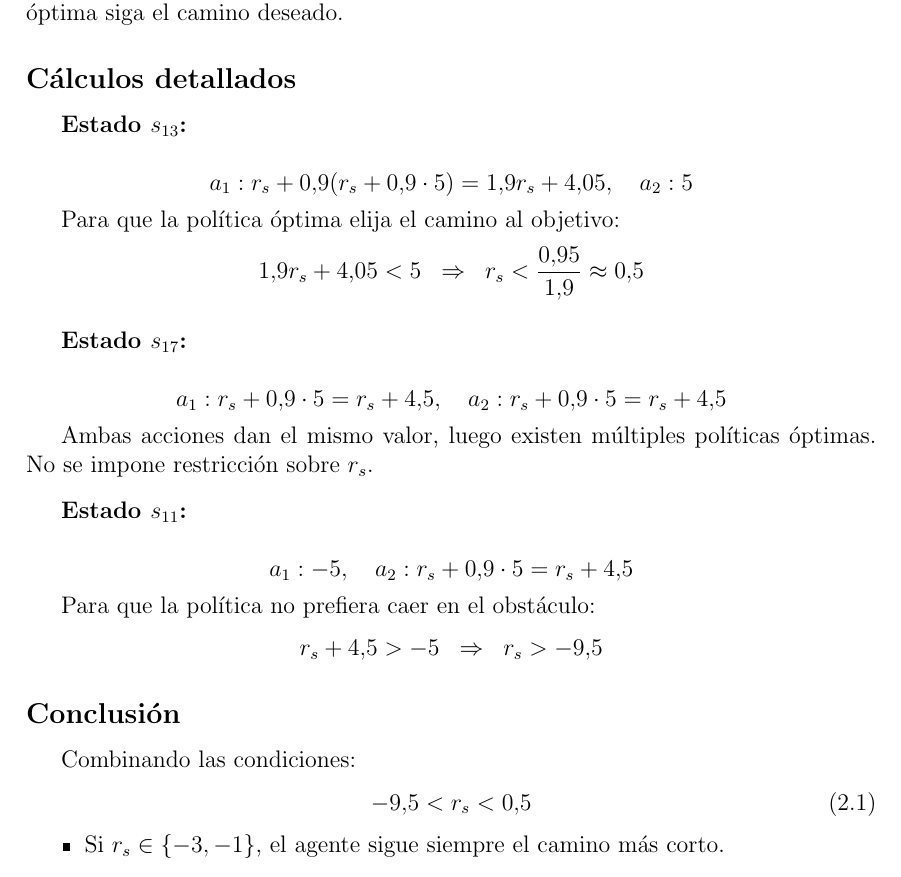
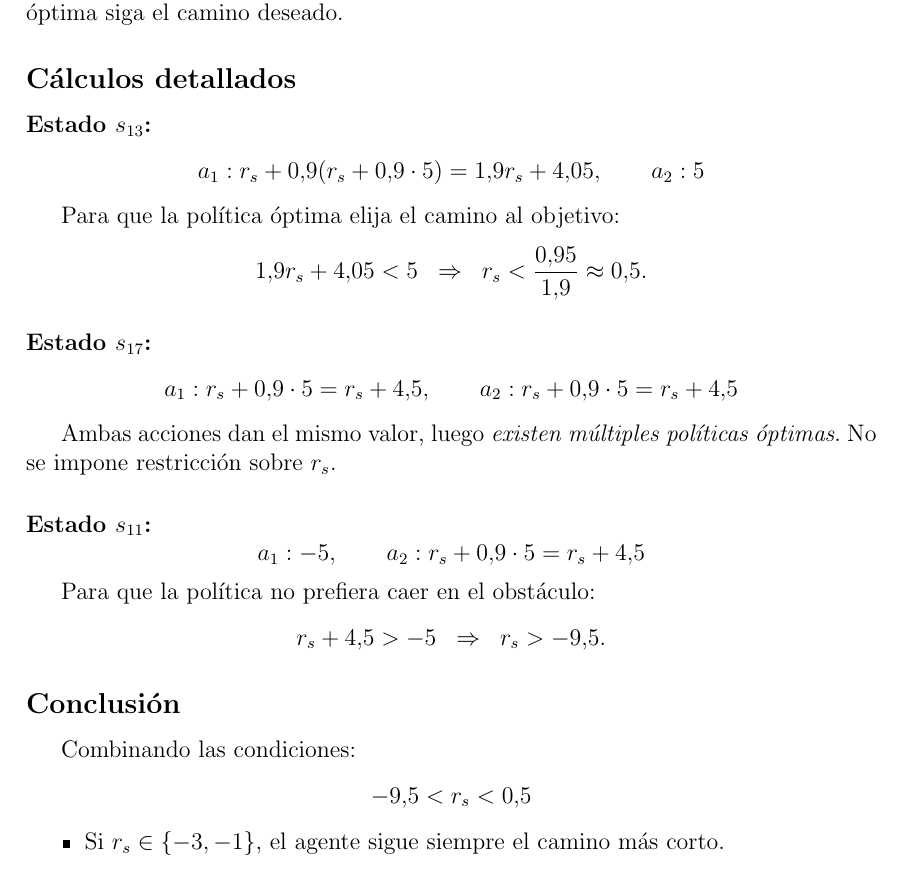
Before and after one commit to Drakit0/RL_practices, a LaTeX document (Lab1/analysis/Informe Ruiz Lydia Tuñón Pablo.tex): part of page 3 of 6, cut so that both start at the same text. Compiled offline with pdfLaTeX.

Commit message:
cambios del previo

```diff
--- a/Lab1/analysis/Informe Ruiz Lydia Tuñón Pablo.tex
+++ b/Lab1/analysis/Informe Ruiz Lydia Tuñón Pablo.tex
@@ -182,54 +182,54 @@ garantizan que la política óptima siga el camino deseado.
 
 \subsection*{Cálculos detallados}
 
-\textbf{Estado $s_{13}$:} \\
+\paragraph{Estado $s_{13}$:}
 \[
-a_1: r_s + 0.9(r_s + 0.9 \cdot 5) = 1.9r_s + 4.05,
-\quad a_2: 5
+a_1 : r_s + 0.9(r_s + 0.9 \cdot 5) = 1.9r_s + 4.05,
+\qquad
+a_2 : 5
 \]
 
 Para que la política óptima elija el camino al objetivo:
 \[
-1.9r_s + 4.05 < 5 \;\;\Rightarrow\;\; r_s < \frac{0.95}{1.9} \approx 0.5
+1.9r_s + 4.05 < 5 \;\;\Rightarrow\;\; r_s < \frac{0.95}{1.9} \approx 0.5.
 \]
 
-\vspace{0.3cm}
-
-\textbf{Estado $s_{17}$:} \\
+\paragraph{Estado $s_{17}$:}
 \[
-a_1: r_s + 0.9 \cdot 5 = r_s + 4.5,
-\quad a_2: r_s + 0.9 \cdot 5 = r_s + 4.5
+a_1 : r_s + 0.9 \cdot 5 = r_s + 4.5,
+\qquad
+a_2 : r_s + 0.9 \cdot 5 = r_s + 4.5
 \]
 
-Ambas acciones dan el mismo valor, luego existen múltiples políticas óptimas.
+Ambas acciones dan el mismo valor, luego \emph{existen múltiples políticas óptimas}.
 No se impone restricción sobre $r_s$.
 
-\vspace{0.3cm}
-
-\textbf{Estado $s_{11}$:} \\
+\paragraph{Estado $s_{11}$:}
 \[
-a_1: -5,
-\quad a_2: r_s + 0.9 \cdot 5 = r_s + 4.5
+a_1 : -5,
+\qquad
+a_2 : r_s + 0.9 \cdot 5 = r_s + 4.5
 \]
 
 Para que la política no prefiera caer en el obstáculo:
 \[
-r_s + 4.5 > -5 \;\;\Rightarrow\;\; r_s > -9.5
+r_s + 4.5 > -5 \;\;\Rightarrow\;\; r_s > -9.5.
 \]
 
 \subsection*{Conclusión}
 
 Combinando las condiciones:
-\begin{equation}
+\[
 -9.5 < r_s < 0.5
-\end{equation}
+\]
 
 \begin{itemize}
-    \item Si $r_s \in \{-3,-1\}$, el agente sigue siempre el camino más corto.
-    \item En $s_{17}$ hay políticas óptimas múltiples, pues ambas acciones son equivalentes.
-    \item Si $r_s$ es demasiado positivo ($> 0.5$), el agente podría alargar el camino sin perder valor.
-    \item Si $r_s$ es demasiado negativo ($< -9.5$), el agente preferiría caer en estados terminales no deseados.
+  \item Si $r_s \in \{-3,-1\}$, el agente sigue siempre el camino más corto.
+  \item En $s_{17}$ hay políticas óptimas múltiples, pues ambas acciones son equivalentes.
+  \item Si $r_s$ es demasiado positivo ($>0.5$), el agente podría alargar el camino sin perder valor.
+  \item Si $r_s$ es demasiado negativo ($<-9.5$), el agente preferiría caer en estados terminales no deseados.
 \end{itemize}
+
 
 \section{Policy Iteration}
 
```
Also changed, not shown: Lab1/analysis/Informe Ruiz Lydia Tuñón Pablo.pdf.
